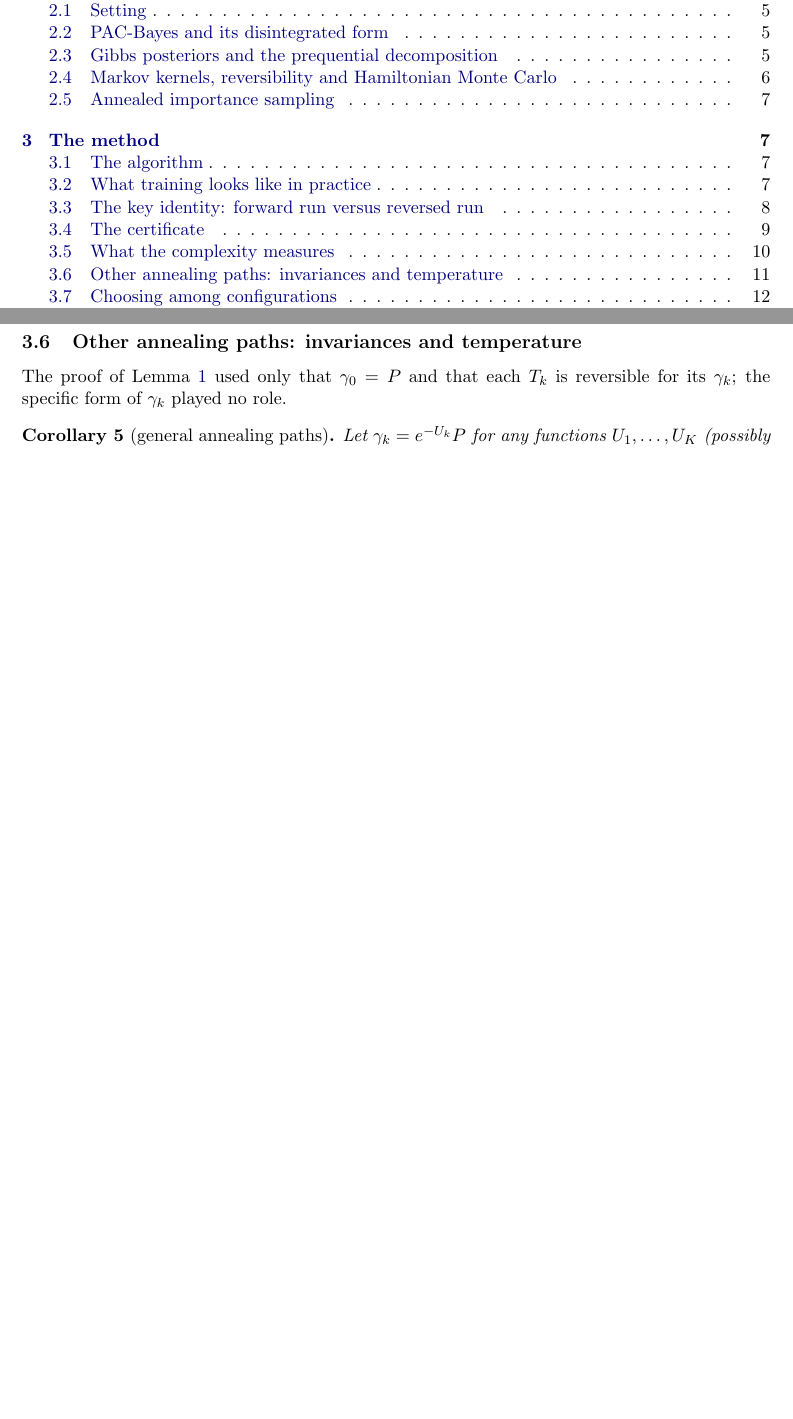
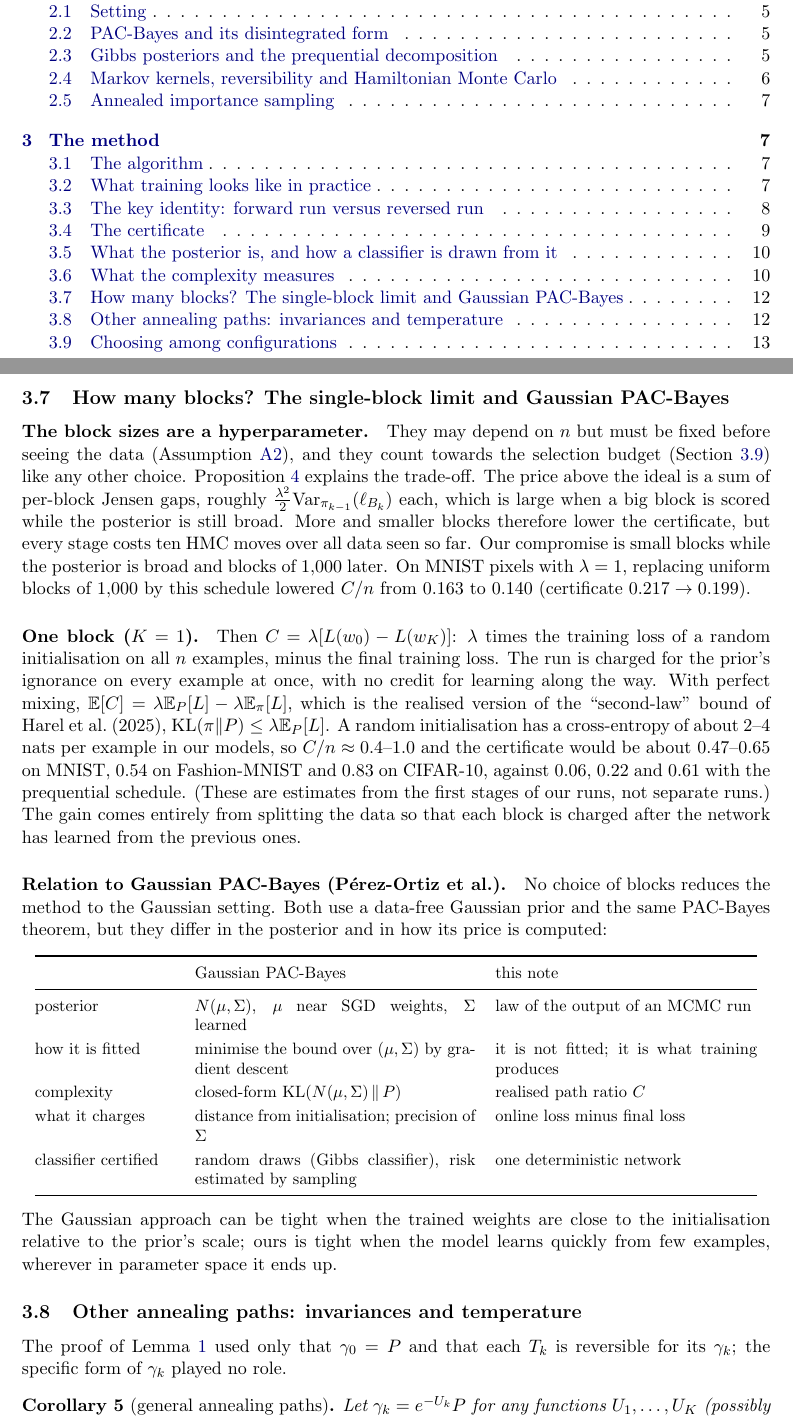
Before and after one commit to Diegogpcm/init-loss-variance, a LaTeX paper (docs/note/ais_certificate.tex): two parts of pages 1 and 11 of 19 before the commit and two parts of pages 1 and 12 of 20 after it, joined at a grey line, cut so that both start at the same text, the shorter picture padded with empty space. Compiled offline with pdfLaTeX.

Commit message:
Note: what the posterior is and how a classifier is drawn; block sizes as a hyperparameter; single-block limit (= realised second-law bound) with estimated certificates; comparison with Gaussian PAC-Bayes
Co-Authored-By: Claude Opus 5.5 <noreply@anthropic.com>
Claude-Session: https://claude.ai/code/session_01He3qFFXhN2VKShQ8xV2x51

```diff
--- a/docs/note/ais_certificate.tex
+++ b/docs/note/ais_certificate.tex
@@ -508,6 +529,46 @@ $\lambda$, is the complexity $C$; divided by $n$ it is the nats per example ente
 linear, so the very lossy first blocks look thin, because they contain few examples. Models that learn quickly from
 little data get small certificates.}\label{fig:curves}
 \end{figure}
+
+\subsection{How many blocks? The single-block limit and Gaussian PAC-Bayes}\label{sec:blocks}
+\paragraph{The block sizes are a hyperparameter.} They may depend on $n$ but must be fixed before seeing the data
+(Assumption~\ref{as:free}), and they count towards the selection budget (Section~\ref{sec:select}) like any other
+choice. Proposition~\ref{prop:intuition} explains the trade-off. The price above the ideal is a sum of per-block Jensen
+gaps, roughly $\frac{\lambda^2}2\mathrm{Var}_{\pi_{k-1}}(\ell_{B_k})$ each, which is large when a big block is scored while the
+posterior is still broad. More and smaller blocks therefore lower the certificate, but every stage costs ten HMC moves
+over all data seen so far. Our compromise is small blocks while the posterior is broad and blocks of $1{,}000$ later. On
+MNIST pixels with $\lambda=1$, replacing uniform blocks of $1{,}000$ by this schedule lowered $C/n$ from $0.163$ to $0.140$
+(certificate $0.217\to0.199$).
+
+\paragraph{One block ($K=1$).} Then $C=\lambda[L(w_0)-L(w_K)]$: $\lambda$ times the training loss of a random
+initialisation on all $n$ examples, minus the final training loss. The run is charged for the prior's ignorance on every
+example at once, with no credit for learning along the way. With perfect mixing,
+$\E[C]=\lambda\E_P[L]-\lambda\E_{\pi}[L]$, which is the realised version of the ``second-law'' bound of Harel et al.\
+(2025), $\KL(\pi\|P)\le\lambda\E_P[L]$. A random initialisation has a cross-entropy of about $2$--$4$ nats per example in
+our models, so $C/n\approx0.4$--$1.0$ and the certificate would be about $0.47$--$0.65$ on MNIST, $0.54$ on Fashion-MNIST and
+$0.83$ on CIFAR-10, against $0.06$, $0.22$ and $0.61$ with the prequential schedule. (These are estimates from the
+first stages of our runs, not separate runs.) The gain comes entirely from splitting the data so that each block is
+charged after the network has learned from the previous ones.
+
+\paragraph{Relation to Gaussian PAC-Bayes (P\'erez-Ortiz et al.).} No choice of blocks reduces the method to the
+Gaussian setting. Both use a data-free Gaussian prior and the same PAC-Bayes theorem, but they differ in the posterior and
+in how its price is computed:
+\begin{center}\small
+\renewcommand{\arraystretch}{1.2}
+\begin{tabular}{@{}p{3.0cm}p{6.0cm}p{5.6cm}@{}}
+\toprule
+ & Gaussian PAC-Bayes & this note\\
+\midrule
+posterior & $N(\mu,\Sigma)$, $\mu$ near SGD weights, $\Sigma$ learned & law of the output of an MCMC run\\
+how it is fitted & minimise the bound over $(\mu,\Sigma)$ by gradient descent & it is not fitted; it is what training produces\\
+complexity & closed-form $\KL(N(\mu,\Sigma)\,\|\,P)$ & realised path ratio $C$\\
+what it charges & distance from initialisation; precision of $\Sigma$ & online loss minus final loss\\
+classifier certified & random draws (Gibbs classifier), risk estimated by sampling & one deterministic network\\
+\bottomrule
+\end{tabular}
+\end{center}
+The Gaussian approach can be tight when the trained weights are close to the initialisation relative to the prior's
+scale; ours is tight when the model learns quickly from few examples, wherever in parameter space it ends up.
 
 \subsection{Other annealing paths: invariances and temperature}\label{sec:paths}
 The proof of Lemma~\ref{lem:path} used only that $\gamma_0=P$ and that each $T_k$ is reversible for its $\gamma_k$; the
```
Also changed, not shown: docs/note/ais_certificate.pdf, docs/note/ais_certificate.tex (21 more changed lines).
